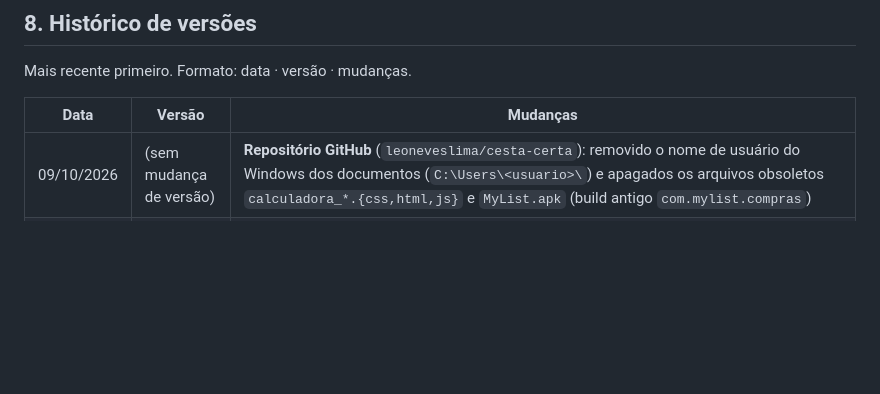
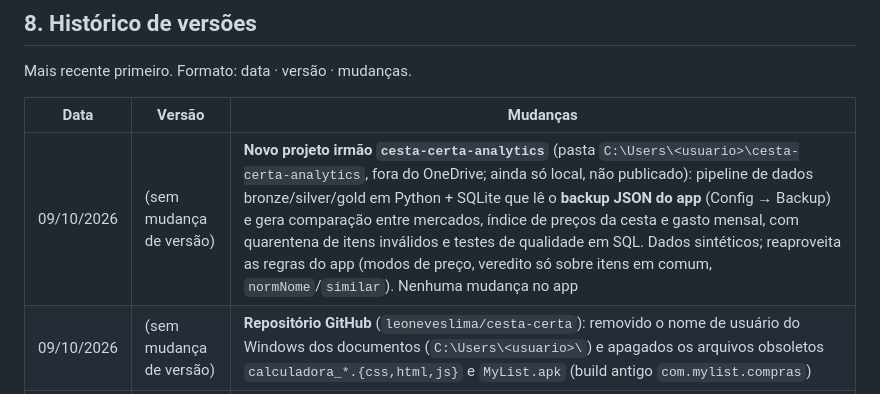
Before and after one commit to leoneveslima/cesta-certa, a Markdown page: docs/DOCUMENTACAO.md, the part around the change. GitHub-like rendering; blank space fills up the shorter version.

```diff
--- a/docs/DOCUMENTACAO.md
+++ b/docs/DOCUMENTACAO.md
@@ -172,6 +172,7 @@ Mais recente primeiro. Formato: data · versão · mudanças.
 
 | Data | Versão | Mudanças |
 |---|---|---|
+| 09/10/2026 | (sem mudança de versão) | **Novo projeto irmão `cesta-certa-analytics`** (pasta `C:\Users\<usuario>\cesta-certa-analytics`, fora do OneDrive; ainda só local, não publicado): pipeline de dados bronze/silver/gold em Python + SQLite que lê o **backup JSON do app** (Config → Backup) e gera comparação entre mercados, índice de preços da cesta e gasto mensal, com quarentena de itens inválidos e testes de qualidade em SQL. Dados sintéticos; reaproveita as regras do app (modos de preço, veredito só sobre itens em comum, `normNome`/`similar`). Nenhuma mudança no app |
 | 09/10/2026 | (sem mudança de versão) | **Repositório GitHub** (`leoneveslima/cesta-certa`): removido o nome de usuário do Windows dos documentos (`C:\Users\<usuario>\`) e apagados os arquivos obsoletos `calculadora_*.{css,html,js}` e `MyList.apk` (build antigo `com.mylist.compras`) |
 | 08/10/2026 | (sem mudança de versão) | **Portfólio:** projeto preparado para o GitHub — `.gitignore` (exclui `node_modules`, builds, APK/AAB e chaves), `LICENSE` MIT (preencher o nome), seção "Construído com IA (Claude)" e capturas no `README.md`, caminhos pessoais removidos do README; rascunho do post do LinkedIn em `docs/portfolio/linkedin-post.md`. Nada foi publicado ainda |
 | 08/10/2026 | (sem mudança de versão) | **Documento de apresentação do produto** (PDF A4, 11 páginas) com o que o app faz e passo a passo ilustrado (cadastrar lista, adicionar itens, modos de preço, enviar receita, orçamento por fonte, finalizar compra e comparar mercados, extras, FAQ). Novos prints (adicionar item, nova lista, modos de preço) e scripts `tools/gerar-apresentacao.py` |
```
Also changed, not shown: CLAUDE.md (+3 -0 lines), README.md (+3 -0 lines).
